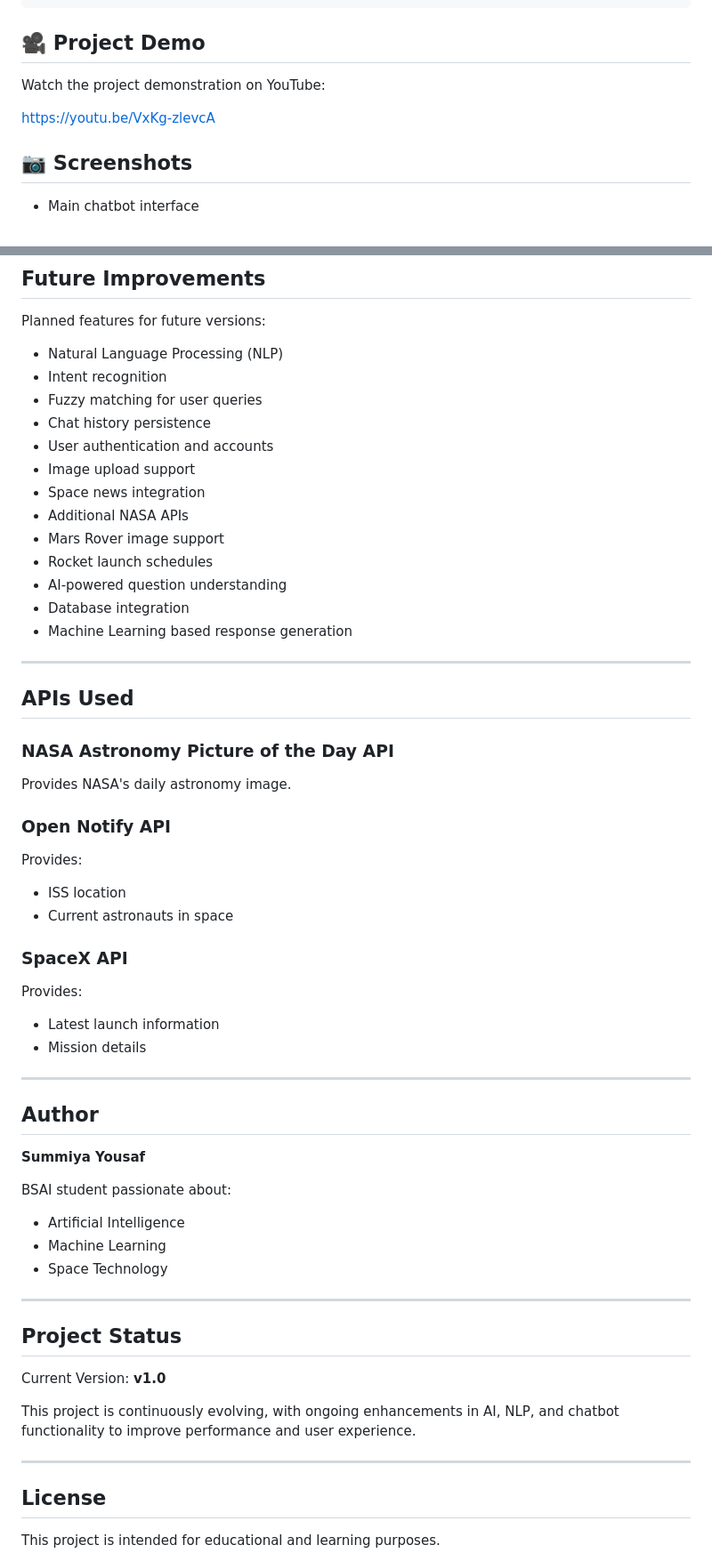
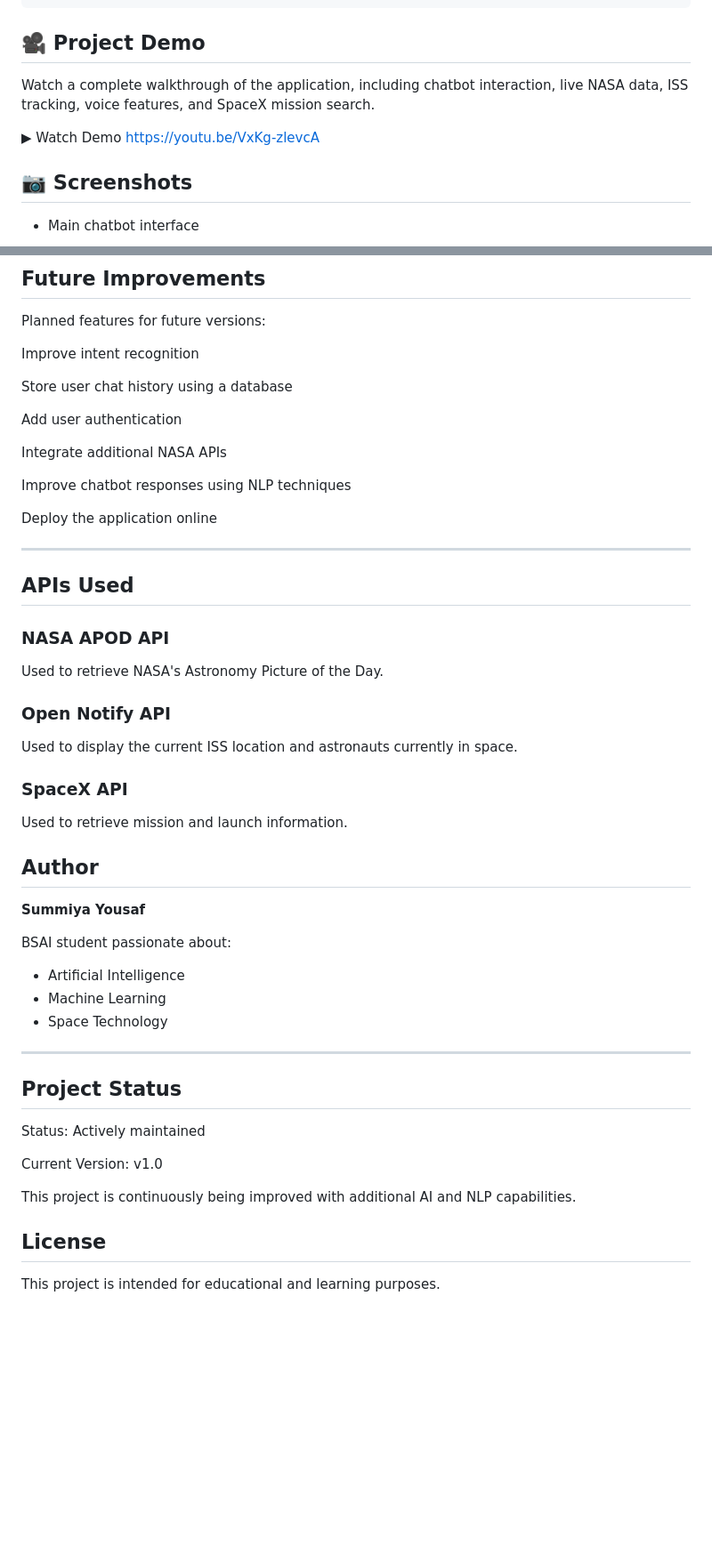
Before and after one commit to summiyahyousaf/space-chatbot, a Markdown page: README.md, 2 parts joined by grey strips. Shown at 89% size. GitHub-like rendering; blank space fills up the shorter version.

```diff
--- a/README.md
+++ b/README.md
@@ -137,9 +157,9 @@ http://127.0.0.1:5000
 
 ## 🎥 Project Demo
 
-Watch the project demonstration on YouTube:
+Watch a complete walkthrough of the application, including chatbot interaction, live NASA data, ISS tracking, voice features, and SpaceX mission search.
 
-
+▶ Watch Demo
 https://youtu.be/VxKg-zlevcA
 
 ## 📷 Screenshots
@@ -183,38 +203,31 @@ This project was created to learn and practice:
 
 Planned features for future versions:
 
-- Natural Language Processing (NLP)
-- Intent recognition
-- Fuzzy matching for user queries
-- Chat history persistence
-- User authentication and accounts
-- Image upload support
-- Space news integration
-- Additional NASA APIs
-- Mars Rover image support
-- Rocket launch schedules
-- AI-powered question understanding
-- Database integration
-- Machine Learning based response generation
+Improve intent recognition
+
+Store user chat history using a database
+
+Add user authentication
+
+Integrate additional NASA APIs
+
+Improve chatbot responses using NLP techniques
+
+Deploy the application online
 
 ---
 
 ##  APIs Used
 
-### NASA Astronomy Picture of the Day API
-Provides NASA's daily astronomy image.
+### NASA APOD API
+Used to retrieve NASA's Astronomy Picture of the Day.
 
 ### Open Notify API
-Provides:
-- ISS location
-- Current astronauts in space
+
+Used to display the current ISS location and astronauts currently in space.
 
 ### SpaceX API
-Provides:
-- Latest launch information
-- Mission details
-
----
+Used to retrieve mission and launch information.
 
 ##  Author
 
@@ -229,11 +242,13 @@ Provides:
 
 ##  Project Status
 
-Current Version: **v1.0**
+Status:
+Actively maintained
 
-This project is continuously evolving, with ongoing enhancements in AI, NLP, and chatbot functionality to improve performance and user experience.
+Current Version:
+v1.0
 
----
+This project is continuously being improved with additional AI and NLP capabilities.
 
 ##  License
 
```
Also changed, not shown: other parts of README.md (+36 -16 lines).
